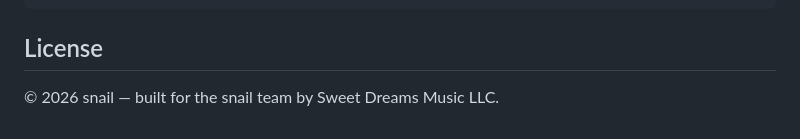
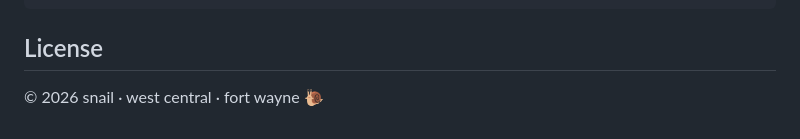
Before and after one commit to Sweet-Dreams-US/SnailFW, a Markdown page: README.md, the part around the change. Drawn GitHub-style.

Commit message:
README: drop sweet dreams attribution from license footer
This is snail's repo — the readme should not credit the
agency that built the demo.

Co-Authored-By: Claude Opus 4.7 (1M context) <noreply@anthropic.com>

```diff
--- a/README.md
+++ b/README.md
@@ -110,4 +110,4 @@ git push origin main      # then enable Pages in repo settings, branch: main, fo
 
 ## License
 
-© 2026 snail — built for the snail team by Sweet Dreams Music LLC.
+© 2026 snail · west central · fort wayne 🐌
```
